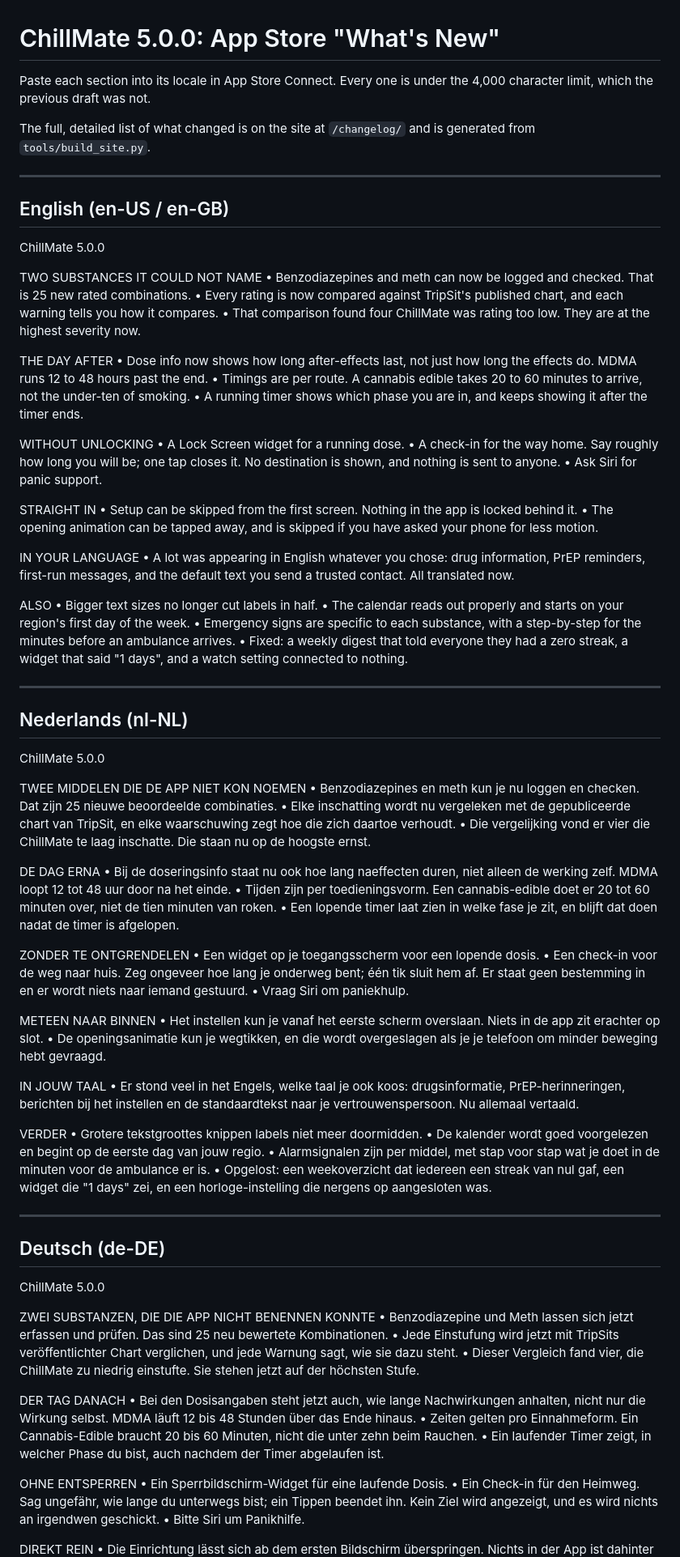
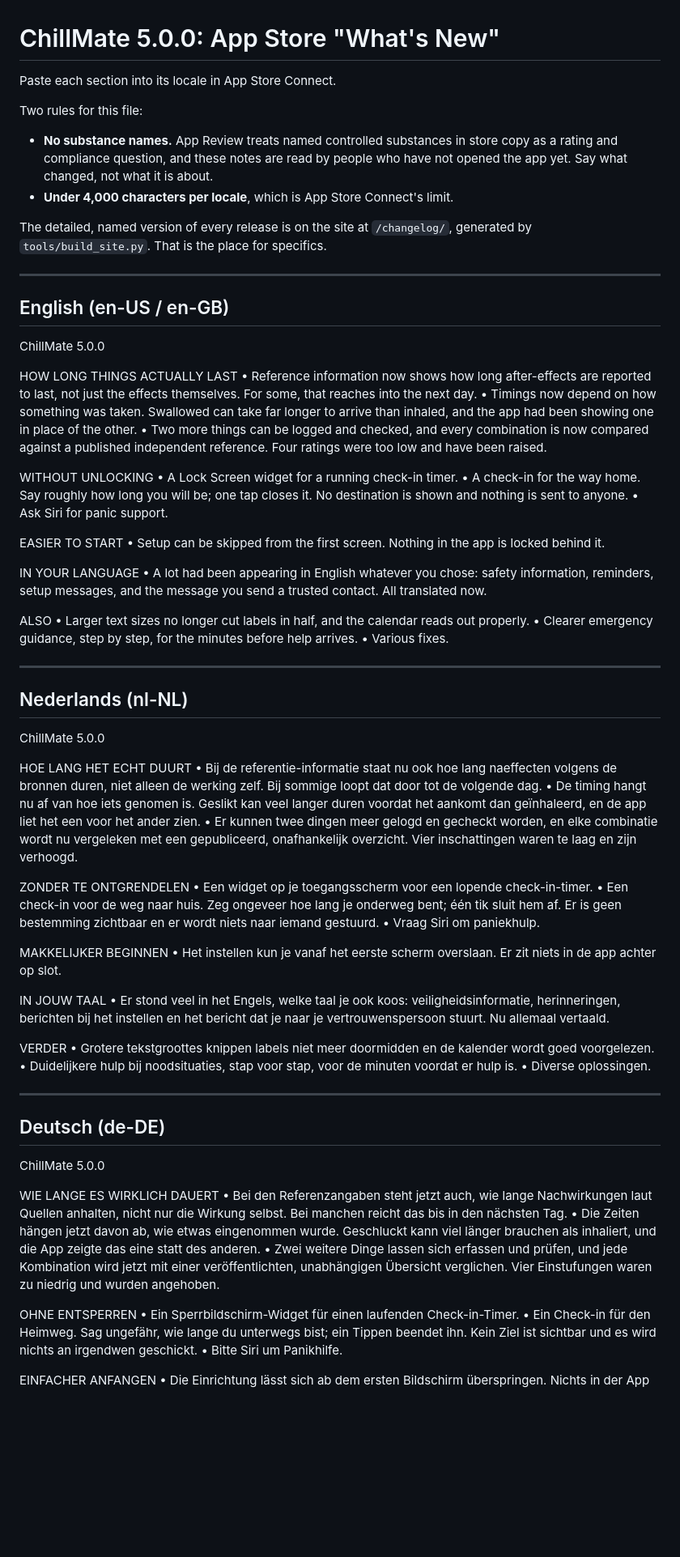
Before and after one commit to thijsverstapen/ChillMate, a Markdown page: Marketing/ReleaseNotes-5.0.0.md, the part around one of its changes. Shown at 81% size. GitHub-like rendering; blank space fills up the shorter version.

```diff
--- a/Marketing/ReleaseNotes-5.0.0.md
+++ b/Marketing/ReleaseNotes-5.0.0.md
@@ -1,10 +1,16 @@
 # ChillMate 5.0.0: App Store "What's New"
 
-Paste each section into its locale in App Store Connect. Every one is under the
-4,000 character limit, which the previous draft was not.
+Paste each section into its locale in App Store Connect.
 
-The full, detailed list of what changed is on the site at
-`/changelog/` and is generated from `tools/build_site.py`.
+Two rules for this file:
+
+- **No substance names.** App Review treats named controlled substances in store
+  copy as a rating and compliance question, and these notes are read by people
+  who have not opened the app yet. Say what changed, not what it is about.
+- **Under 4,000 characters per locale**, which is App Store Connect's limit.
+
+The detailed, named version of every release is on the site at `/changelog/`,
+generated by `tools/build_site.py`. That is the place for specifics.
 
 ---
 
@@ -12,33 +18,26 @@ The full, detailed list of what changed is on the site at
 
 ChillMate 5.0.0
 
-TWO SUBSTANCES IT COULD NOT NAME
-• Benzodiazepines and meth can now be logged and checked. That is 25 new rated combinations.
-• Every rating is now compared against TripSit's published chart, and each warning tells you how it compares.
-• That comparison found four ChillMate was rating too low. They are at the highest severity now.
-
-THE DAY AFTER
-• Dose info now shows how long after-effects last, not just how long the effects do. MDMA runs 12 to 48 hours past the end.
-• Timings are per route. A cannabis edible takes 20 to 60 minutes to arrive, not the under-ten of smoking.
-• A running timer shows which phase you are in, and keeps showing it after the timer ends.
+HOW LONG THINGS ACTUALLY LAST
+• Reference information now shows how long after-effects are reported to last, not just the effects themselves. For some, that reaches into the next day.
+• Timings now depend on how something was taken. Swallowed can take far longer to arrive than inhaled, and the app had been showing one in place of the other.
+• Two more things can be logged and checked, and every combination is now compared against a published independent reference. Four ratings were too low and have been raised.
 
 WITHOUT UNLOCKING
-• A Lock Screen widget for a running dose.
-• A check-in for the way home. Say roughly how long you will be; one tap closes it. No destination is shown, and nothing is sent to anyone.
+• A Lock Screen widget for a running check-in timer.
+• A check-in for the way home. Say roughly how long you will be; one tap closes it. No destination is shown and nothing is sent to anyone.
 • Ask Siri for panic support.
 
-STRAIGHT IN
+EASIER TO START
 • Setup can be skipped from the first screen. Nothing in the app is locked behind it.
-• The opening animation can be tapped away, and is skipped if you have asked your phone for less motion.
 
 IN YOUR LANGUAGE
-• A lot was appearing in English whatever you chose: drug information, PrEP reminders, first-run messages, and the default text you send a trusted contact. All translated now.
+• A lot had been appearing in English whatever you chose: safety information, reminders, setup messages, and the message you send a trusted contact. All translated now.
 
 ALSO
-• Bigger text sizes no longer cut labels in half.
-• The calendar reads out properly and starts on your region's first day of the week.
-• Emergency signs are specific to each substance, with a step-by-step for the minutes before an ambulance arrives.
-• Fixed: a weekly digest that told everyone they had a zero streak, a widget that said "1 days", and a watch setting connected to nothing.
+• Larger text sizes no longer cut labels in half, and the calendar reads out properly.
+• Clearer emergency guidance, step by step, for the minutes before help arrives.
+• Various fixes.
 
 ---
 
@@ -46,33 +45,26 @@ ALSO
 
 ChillMate 5.0.0
 
-TWEE MIDDELEN DIE DE APP NIET KON NOEMEN
-• Benzodiazepines en meth kun je nu loggen en checken. Dat zijn 25 nieuwe beoordeelde combinaties.
-• Elke inschatting wordt nu vergeleken met de gepubliceerde chart van TripSit, en elke waarschuwing zegt hoe die zich daartoe verhoudt.
-• Die vergelijking vond er vier die ChillMate te laag inschatte. Die staan nu op de hoogste ernst.
-
-DE DAG ERNA
-• Bij de doseringsinfo staat nu ook hoe lang naeffecten duren, niet alleen de werking zelf. MDMA loopt 12 tot 48 uur door na het einde.
-• Tijden zijn per toedieningsvorm. Een cannabis-edible doet er 20 tot 60 minuten over, niet de tien minuten van roken.
-• Een lopende timer laat zien in welke fase je zit, en blijft dat doen nadat de timer is afgelopen.
+HOE LANG HET ECHT DUURT
+• Bij de referentie-informatie staat nu ook hoe lang naeffecten volgens de bronnen duren, niet alleen de werking zelf. Bij sommige loopt dat door tot de volgende dag.
+• De timing hangt nu af van hoe iets genomen is. Geslikt kan veel langer duren voordat het aankomt dan geïnhaleerd, en de app liet het een voor het ander zien.
+• Er kunnen twee dingen meer gelogd en gecheckt worden, en elke combinatie wordt nu vergeleken met een gepubliceerd, onafhankelijk overzicht. Vier inschattingen waren te laag en zijn verhoogd.
 
 ZONDER TE ONTGRENDELEN
-• Een widget op je toegangsscherm voor een lopende dosis.
-• Een check-in voor de weg naar huis. Zeg ongeveer hoe lang je onderweg bent; één tik sluit hem af. Er staat geen bestemming in en er wordt niets naar iemand gestuurd.
+• Een widget op je toegangsscherm voor een lopende check-in-timer.
+• Een check-in voor de weg naar huis. Zeg ongeveer hoe lang je onderweg bent; één tik sluit hem af. Er is geen bestemming zichtbaar en er wordt niets naar iemand gestuurd.
 • Vraag Siri om paniekhulp.
 
-METEEN NAAR BINNEN
-• Het instellen kun je vanaf het eerste scherm overslaan. Niets in de app zit erachter op slot.
-• De openingsanimatie kun je wegtikken, en die wordt overgeslagen als je je telefoon om minder beweging hebt gevraagd.
+MAKKELIJKER BEGINNEN
+• Het instellen kun je vanaf het eerste scherm overslaan. Er zit niets in de app achter op slot.
 
 IN JOUW TAAL
-• Er stond veel in het Engels, welke taal je ook koos: drugsinformatie, PrEP-herinneringen, berichten bij het instellen en de standaardtekst naar je vertrouwenspersoon. Nu allemaal vertaald.
+• Er stond veel in het Engels, welke taal je ook koos: veiligheidsinformatie, herinneringen, berichten bij het instellen en het bericht dat je naar je vertrouwenspersoon stuurt. Nu allemaal vertaald.
 
 VERDER
-• Grotere tekstgroottes knippen labels niet meer doormidden.
-• De kalender wordt goed voorgelezen en begint op de eerste dag van jouw regio.
-• Alarmsignalen zijn per middel, met stap voor stap wat je doet in de minuten voor de ambulance er is.
-• Opgelost: een weekoverzicht dat iedereen een streak van nul gaf, een widget die "1 days" zei, en een horloge-instelling die nergens op aangesloten was.
+• Grotere tekstgroottes knippen labels niet meer doormidden en de kalender wordt goed voorgelezen.
+• Duidelijkere hulp bij noodsituaties, stap voor stap, voor de minuten voordat er hulp is.
+• Diverse oplossingen.
 
 ---
 
@@ -80,20 +72,15 @@ VERDER
 
 ChillMate 5.0.0
 
-ZWEI SUBSTANZEN, DIE DIE APP NICHT BENENNEN KONNTE
-• Benzodiazepine und Meth lassen sich jetzt erfassen und prüfen. Das sind 25 neu bewertete Kombinationen.
-• Jede Einstufung wird jetzt mit TripSits veröffentlichter Chart verglichen, und jede Warnung sagt, wie sie dazu steht.
-• Dieser Vergleich fand vier, die ChillMate zu niedrig einstufte. Sie stehen jetzt auf der höchsten Stufe.
-
-DER TAG DANACH
-• Bei den Dosisangaben steht jetzt auch, wie lange Nachwirkungen anhalten, nicht nur die Wirkung selbst. MDMA läuft 12 bis 48 Stunden über das Ende hinaus.
-• Zeiten gelten pro Einnahmeform. Ein Cannabis-Edible braucht 20 bis 60 Minuten, nicht die unter zehn beim Rauchen.
-• Ein laufender Timer zeigt, in welcher Phase du bist, auch nachdem der Timer abgelaufen ist.
+WIE LANGE ES WIRKLICH DAUERT
+• Bei den Referenzangaben steht jetzt auch, wie lange Nachwirkungen laut Quellen anhalten, nicht nur die Wirkung selbst. Bei manchen reicht das bis in den nächsten Tag.
+• Die Zeiten hängen jetzt davon ab, wie etwas eingenommen wurde. Geschluckt kann viel länger brauchen als inhaliert, und die App zeigte das eine statt des anderen.
+• Zwei weitere Dinge lassen sich erfassen und prüfen, und jede Kombination wird jetzt mit einer veröffentlichten, unabhängigen Übersicht verglichen. Vier Einstufungen waren zu niedrig und wurden angehoben.
 
 OHNE ENTSPERREN
-• Ein Sperrbildschirm-Widget für eine laufende Dosis.
-• Ein Check-in für den Heimweg. Sag ungefähr, wie lange du unterwegs bist; ein Tippen beendet ihn. Kein Ziel wird angezeigt, und es wird nichts an irgendwen geschickt.
+• Ein Sperrbildschirm-Widget für einen laufenden Check-in-Timer.
+• Ein Check-in für den Heimweg. Sag ungefähr, wie lange du unterwegs bist; ein Tippen beendet ihn. Kein Ziel ist sichtbar und es wird nichts an irgendwen geschickt.
 • Bitte Siri um Panikhilfe.
 
-DIREKT REIN
+EINFACHER ANFANGEN
 • Die Einrichtung lässt sich ab dem ersten Bildschirm überspringen. Nichts in der App ist dahinter weggesperrt.
```
Also changed, not shown: other parts of Marketing/ReleaseNotes-5.0.0.md (+24 -40 lines).
